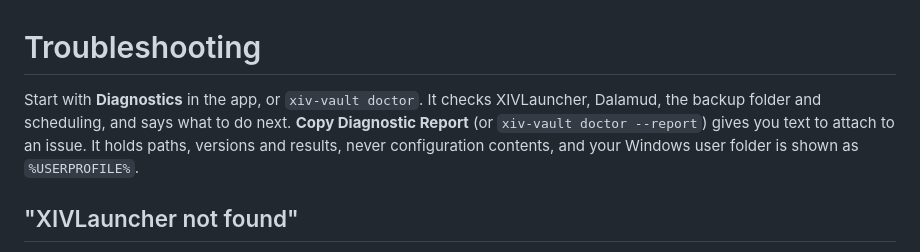
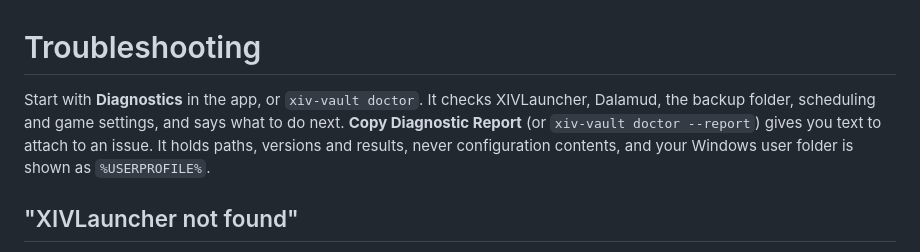
Before and after one commit to hazeliscoding/xiv-vault, a Markdown page: docs/troubleshooting.md, the part around the change. Rendered like a GitHub page.

```diff
--- a/docs/troubleshooting.md
+++ b/docs/troubleshooting.md
@@ -1,6 +1,6 @@
 # Troubleshooting
 
-Start with **Diagnostics** in the app, or `xiv-vault doctor`. It checks XIVLauncher, Dalamud, the backup folder and scheduling, and says what to do next. **Copy Diagnostic Report** (or `xiv-vault doctor --report`) gives you text to attach to an issue. It holds paths, versions and results, never configuration contents, and your Windows user folder is shown as `%USERPROFILE%`.
+Start with **Diagnostics** in the app, or `xiv-vault doctor`. It checks XIVLauncher, Dalamud, the backup folder, scheduling and game settings, and says what to do next. **Copy Diagnostic Report** (or `xiv-vault doctor --report`) gives you text to attach to an issue. It holds paths, versions and results, never configuration contents, and your Windows user folder is shown as `%USERPROFILE%`.
 
 ## "XIVLauncher not found"
 
```
Also changed, not shown: docs/architecture.md (+2 -2 lines).
